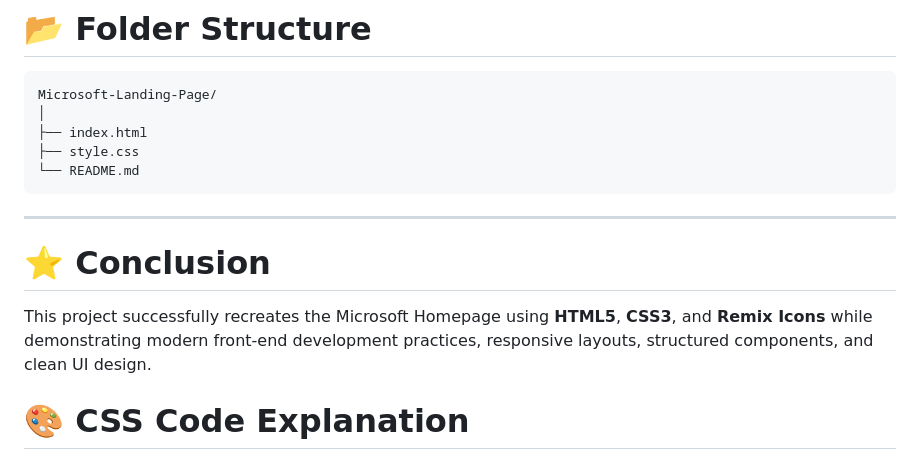
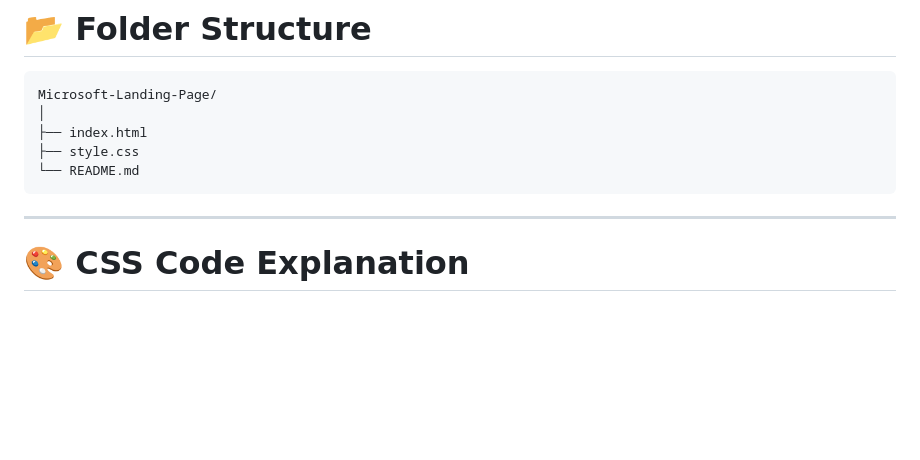
Before and after one commit to equlo/sheryianscohort3.0-project1, a Markdown page: README.md, the part around the change. Rendered like a GitHub page; blank space fills up the shorter version.

Commit message:
Remove conclusion from README
Removed the conclusion section summarizing the project.

````diff
--- a/README.md
+++ b/README.md
@@ -441,11 +441,6 @@ Microsoft-Landing-Page/
 ```
 
 ---
-
-# ⭐ Conclusion
-
-This project successfully recreates the Microsoft Homepage using **HTML5**, **CSS3**, and **Remix Icons** while demonstrating modern front-end development practices, responsive layouts, structured components, and clean UI design.
-
 
 
 
````
